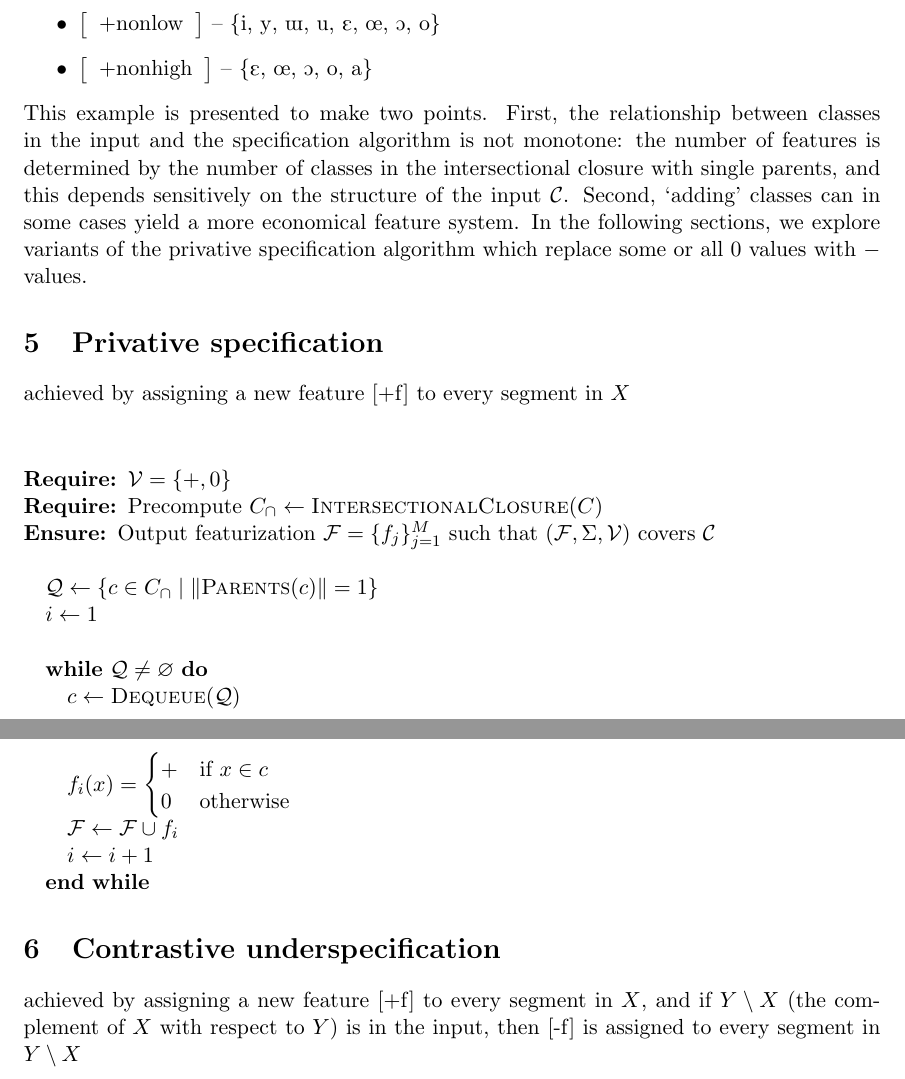
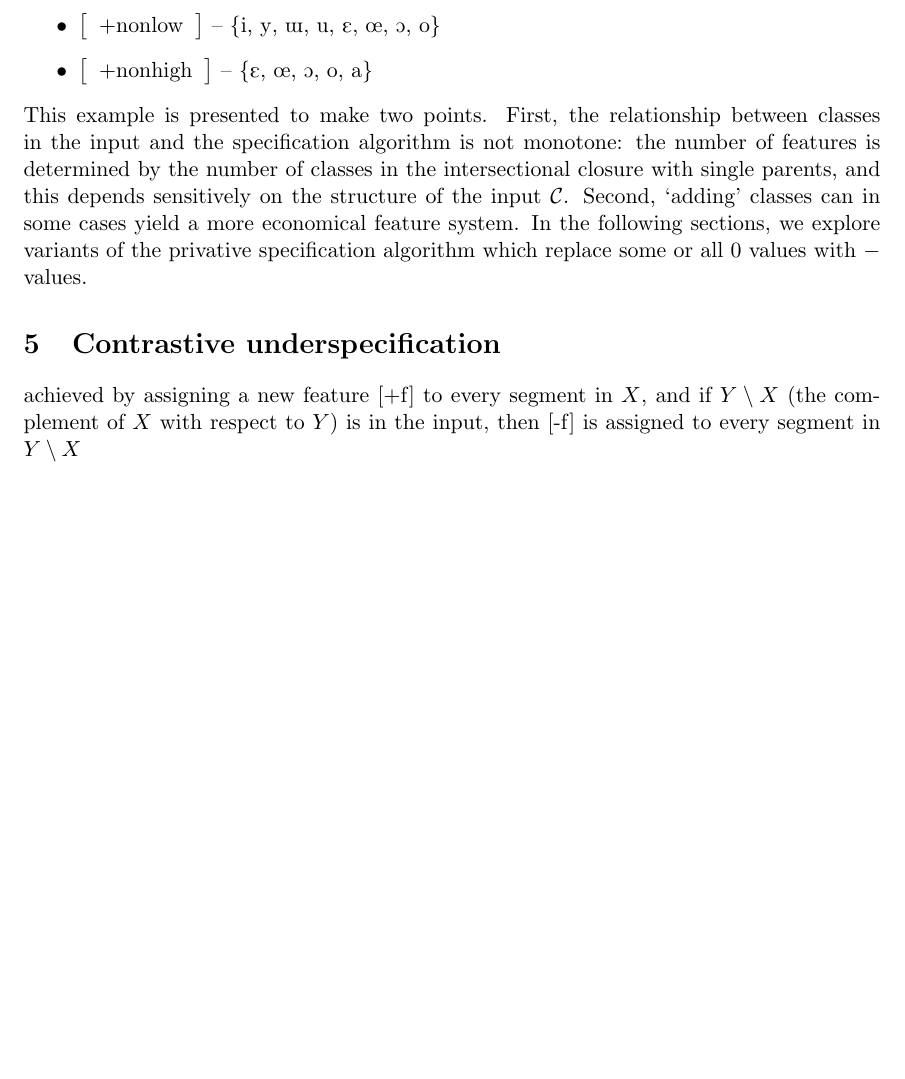
Before and after one commit to rdaland/Pheatures, a LaTeX paper (squib/Featurization.tex): two parts of pages 12 and 13 of 16 before the commit and part of page 12 of 16 after it, the two joined at a grey line, cut so that both start at the same text, the shorter picture padded with empty space. Compiled offline with pdfLaTeX.

Commit message:
Removed duplicate section

```diff
--- a/squib/Featurization.tex
+++ b/squib/Featurization.tex
@@ -316,28 +316,6 @@ The algorithm will assign a separate height feature for each of these classes (s
     \end{itemize}
 This example is presented to make two points. First, the relationship between classes in the input and the specification algorithm is not monotone: the number of features is determined by the number of classes in the intersectional closure with single parents, and this depends sensitively on the structure of the input $\mathcal C$. Second, `adding' classes can in some cases yield a more economical feature system. In the following sections, we explore variants of the privative specification algorithm which replace some or all $0$ values with $-$ values.
 
-\section{Privative specification}
-achieved by assigning a new feature [+f] to every segment in $X$
-
-\vspace{\baselineskip} \noindent \begin{algorithmic}
-	\REQUIRE $\mathcal V = \{ +, 0 \}$
-	\REQUIRE Precompute $C_\cap \leftarrow \textsc{IntersectionalClosure}(C)$
-	\ENSURE Output featurization $\mathcal F = \{ f_j \}_{j=1}^M$ such that $(\mathcal F, \Sigma, \mathcal V)$ covers $\mathcal C$
-	\STATE
-	\STATE $\mathcal Q \leftarrow \{c \in C_\cap \mid \Vert\textsc{Parents}(c)\Vert = 1 \}$
-	\STATE $i \leftarrow 1$
-	\STATE
-	\WHILE{$\mathcal Q \neq \varnothing$}
-	\STATE $c \leftarrow \textsc{Dequeue}(\mathcal Q)$
-	\STATE $f_i(x) = \begin{cases}
-	+ & \mbox{if } x \in c \\
-	0 & \mbox{otherwise}
-	\end{cases} $
-	\STATE $\mathcal F \leftarrow \mathcal F \cup f_i$
-	\STATE $i \leftarrow i + 1$
-	\ENDWHILE
-\end{algorithmic}
-
 \section{Contrastive underspecification}
 achieved by assigning a new feature [+f] to every segment in $X$, and if $Y \setminus X$ (the complement of $X$ with respect to $Y$) is in the input, then [-f] is assigned to every segment in $Y \setminus X$
 
```
